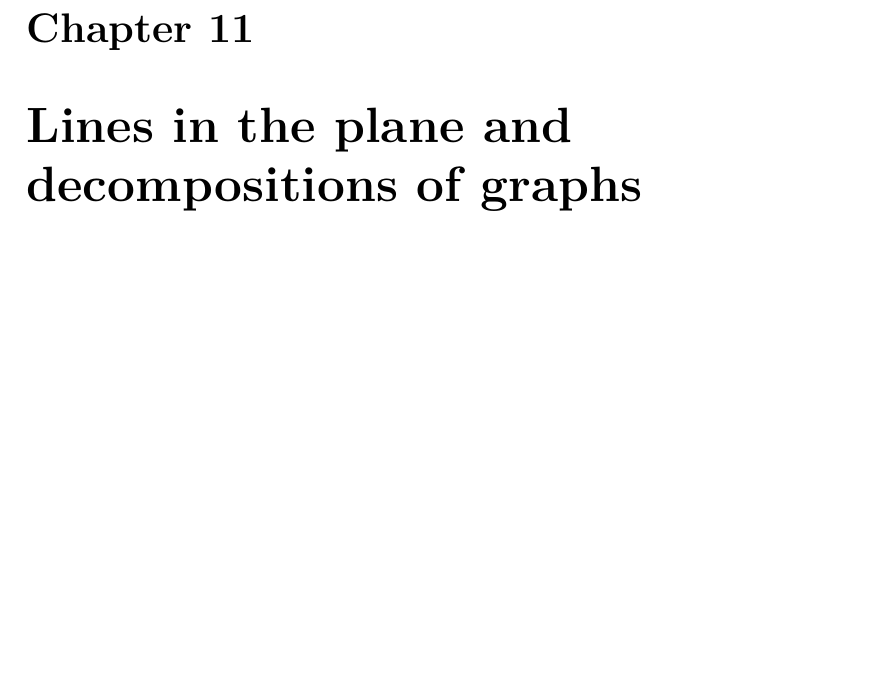
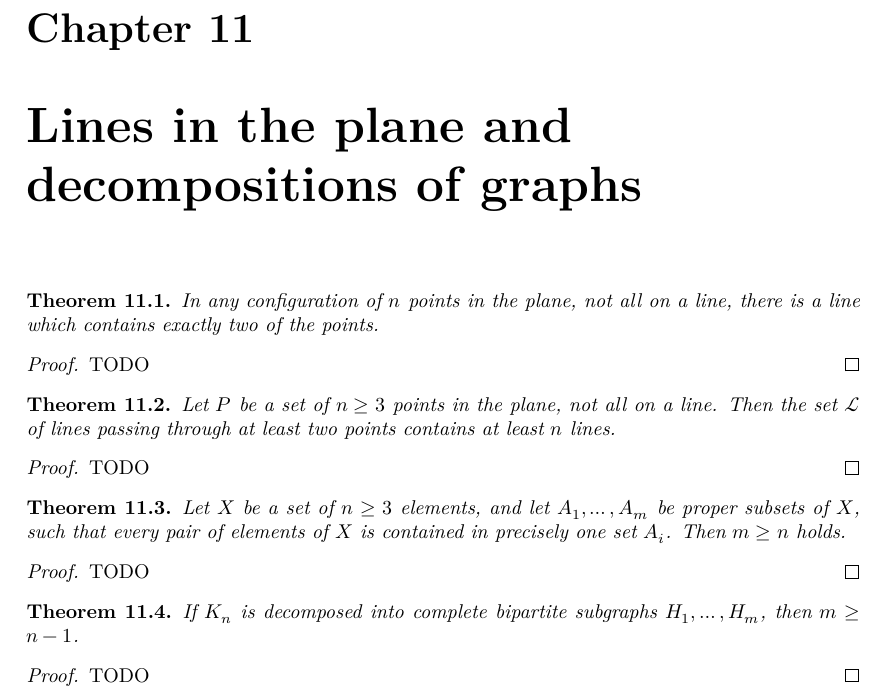
Before and after one commit to mo271/FormalBook, a LaTeX thesis (blueprint/src/print.tex, which reads blueprint/src/chapter/chapter11.tex): part of page 18 of 52, cut so that both start at the same text, the shorter picture padded with empty space. Compiled offline with XeLaTeX.

Commit message:
latex ch 11

```diff
--- a/blueprint/src/chapter/chapter11.tex
+++ b/blueprint/src/chapter/chapter11.tex
@@ -1 +1,39 @@
 \chapter{Lines in the plane and decompositions of graphs}
+
+\begin{theorem}
+  \label{ch11_theorem1}
+  In any configuration of \(n\) points in the plane, not all on a line,
+  there is a line which contains exactly two of the points.
+\end{theorem}
+\begin{proof}
+  TODO
+\end{proof}
+
+\begin{theorem}
+  \label{ch11_theorem2}
+  Let \(P\) be a set of \(n\ge 3\) points in the plane, not all on a line.
+  Then the set \(\mathcal{L}\) of lines passing through at least two points contains at least
+  \(n\) lines.
+\end{theorem}
+\begin{proof}
+  TODO
+\end{proof}
+
+\begin{theorem}
+  \label{ch11_theorem3}
+  Let \(X\) be a set of \(n\ge 3\) elements, and let \(A_1, \dots, A_m\) be
+  proper subsets of \(X\), such that every pair of elements of \(X\) is contained in
+  precisely one set \(A_i\). Then \(m\ge n\) holds.
+\end{theorem}
+\begin{proof}
+  TODO
+\end{proof}
+
+\begin{theorem}
+  \label{ch11_theorem4}
+  If \(K_n\) is decomposed into complete bipartite subgraphs
+  \(H_1, \dots, H_m\), then \(m \ge n - 1\).
+\end{theorem}
+\begin{proof}
+  TODO
+\end{proof}
```
